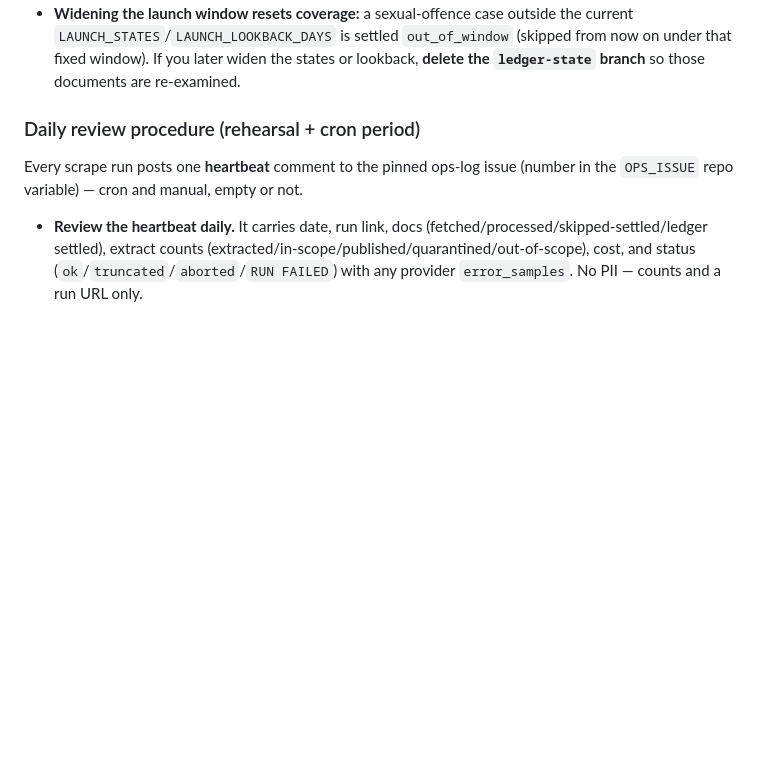
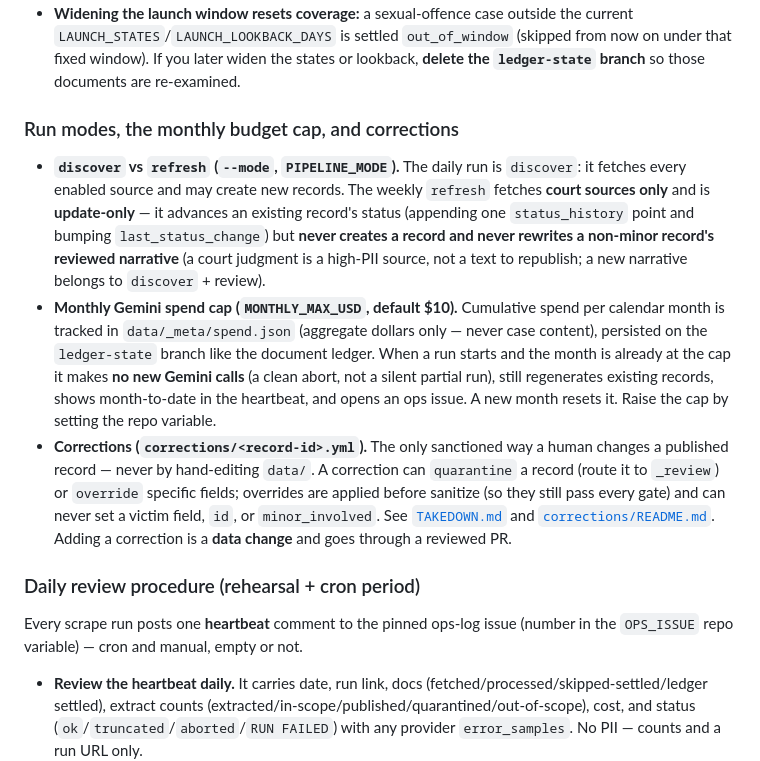
Before and after one commit to ServiceToMankind/sakshi, a Markdown page: CONTRIBUTING.md, the part around the change. Rendered like a GitHub page; blank space fills up the shorter version.

Commit message:
docs(operations): document run modes, monthly spend cap, and corrections (#109)
CONTRIBUTING §Operations now covers the discover/refresh split, the monthly
Gemini budget cap (MONTHLY_MAX_USD + data/_meta/spend.json on ledger-state),
and the corrections mechanism — the operational features added this cycle. New
modules (corrections, spend, districts) are at 100% coverage; gates remain 100%
on sanitize/pii_guard.

```diff
--- a/CONTRIBUTING.md
+++ b/CONTRIBUTING.md
@@ -151,6 +151,30 @@ and an unprotected side-branch avoids needing to.
   current `LAUNCH_STATES`/`LAUNCH_LOOKBACK_DAYS` is settled `out_of_window` (skipped
   from now on under that fixed window). If you later widen the states or lookback,
   **delete the `ledger-state` branch** so those documents are re-examined.
+
+### Run modes, the monthly budget cap, and corrections
+
+- **`discover` vs `refresh` (`--mode`, `PIPELINE_MODE`).** The daily run is
+  `discover`: it fetches every enabled source and may create new records. The
+  weekly `refresh` fetches **court sources only** and is **update-only** — it
+  advances an existing record's status (appending one `status_history` point and
+  bumping `last_status_change`) but **never creates a record and never rewrites a
+  non-minor record's reviewed narrative** (a court judgment is a high-PII source,
+  not a text to republish; a new narrative belongs to `discover` + review).
+- **Monthly Gemini spend cap (`MONTHLY_MAX_USD`, default $10).** Cumulative spend
+  per calendar month is tracked in `data/_meta/spend.json` (aggregate dollars
+  only — never case content), persisted on the `ledger-state` branch like the
+  document ledger. When a run starts and the month is already at the cap it makes
+  **no new Gemini calls** (a clean abort, not a silent partial run), still
+  regenerates existing records, shows month-to-date in the heartbeat, and opens an
+  ops issue. A new month resets it. Raise the cap by setting the repo variable.
+- **Corrections (`corrections/<record-id>.yml`).** The only sanctioned way a human
+  changes a published record — never by hand-editing `data/`. A correction can
+  `quarantine` a record (route it to `_review`) or `override` specific fields;
+  overrides are applied before sanitize (so they still pass every gate) and can
+  never set a victim field, `id`, or `minor_involved`. See
+  [`TAKEDOWN.md`](./TAKEDOWN.md) and [`corrections/README.md`](./corrections/README.md).
+  Adding a correction is a **data change** and goes through a reviewed PR.
 
 ### Daily review procedure (rehearsal + cron period)
 
```
